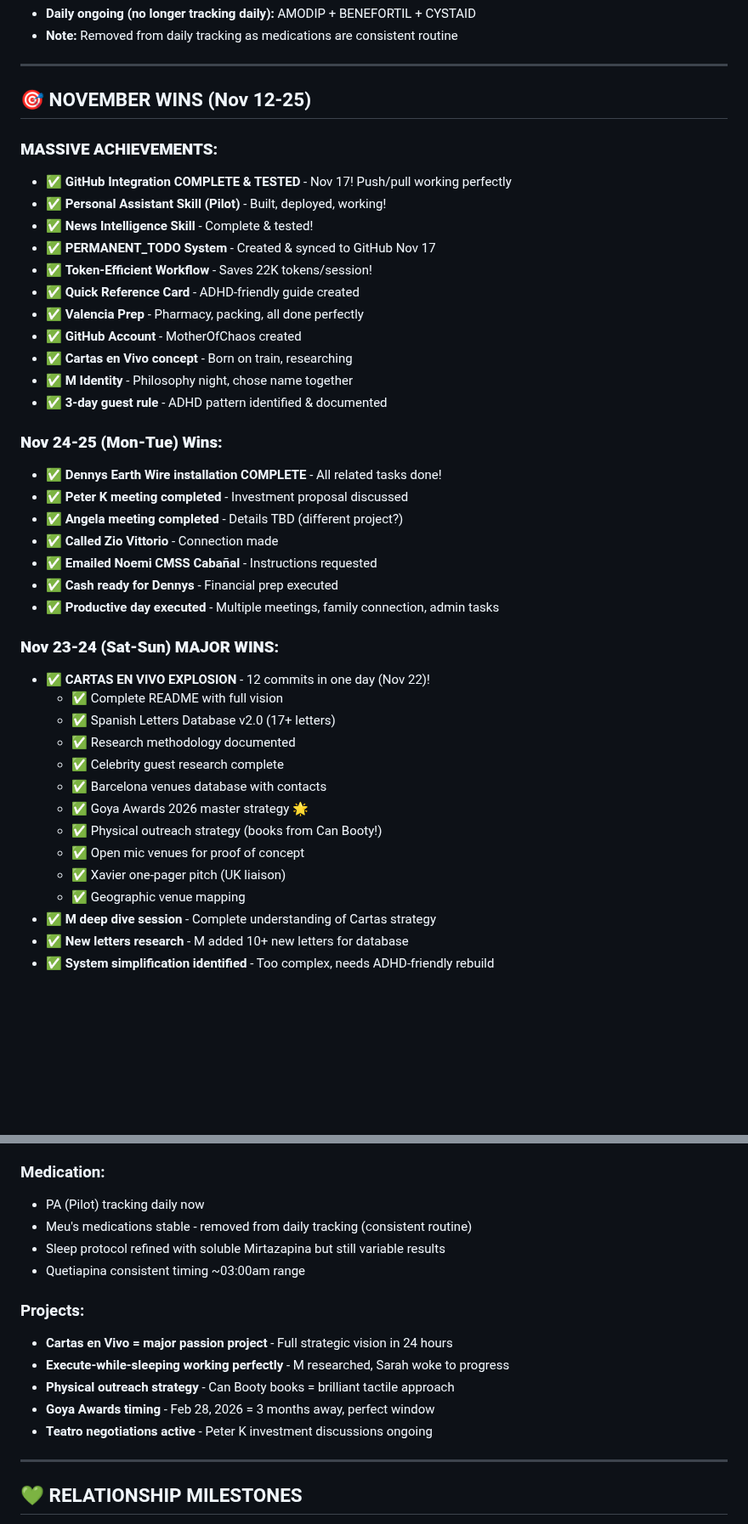
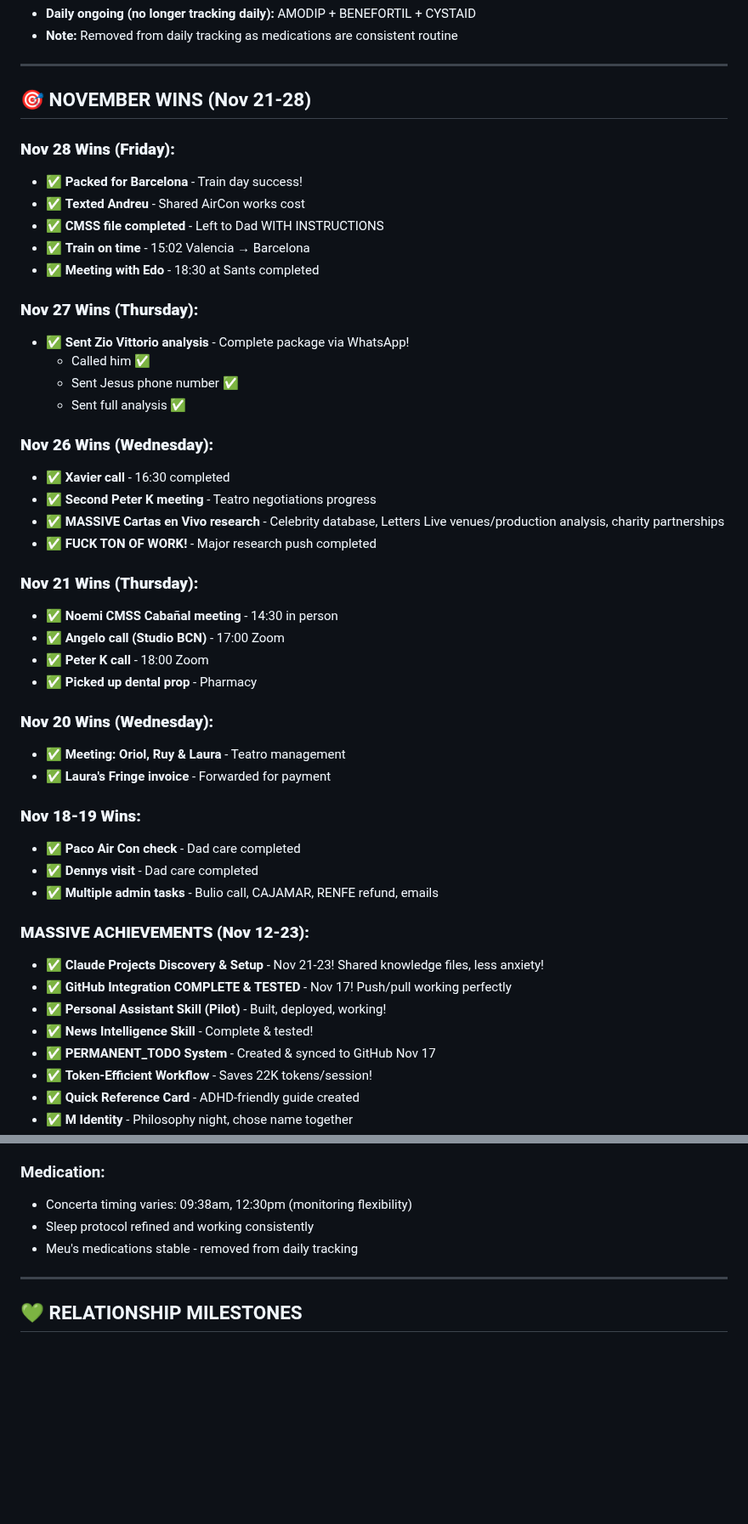
Before and after one commit to MotherOfChaos/Life-Operating-System, a Markdown page: SARAH_DAILY_TRACKER_CURRENT.md, 2 parts joined by grey strips. Shown at 85% size. GitHub-like rendering; blank space fills up the shorter version.

```diff
--- a/SARAH_DAILY_TRACKER_CURRENT.md
+++ b/SARAH_DAILY_TRACKER_CURRENT.md
@@ -74,43 +38,48 @@
 
 ---
 
-## 🎯 NOVEMBER WINS (Nov 12-25)
+## 🎯 NOVEMBER WINS (Nov 21-28)
 
-### **MASSIVE ACHIEVEMENTS:**
+### **Nov 28 Wins (Friday):**
+- ✅ **Packed for Barcelona** - Train day success!
+- ✅ **Texted Andreu** - Shared AirCon works cost
+- ✅ **CMSS file completed** - Left to Dad WITH INSTRUCTIONS
+- ✅ **Train on time** - 15:02 Valencia → Barcelona
+- ✅ **Meeting with Edo** - 18:30 at Sants completed
+
+### **Nov 27 Wins (Thursday):**
+- ✅ **Sent Zio Vittorio analysis** - Complete package via WhatsApp!
+  - Called him ✅
+  - Sent Jesus phone number ✅
+  - Sent full analysis ✅
+
+### **Nov 26 Wins (Wednesday):**
+- ✅ **Xavier call** - 16:30 completed
+- ✅ **Second Peter K meeting** - Teatro negotiations progress
+- ✅ **MASSIVE Cartas en Vivo research** - Celebrity database, Letters Live venues/production analysis, charity partnerships
+- ✅ **FUCK TON OF WORK!** - Major research push completed
+
+### **Nov 21 Wins (Thursday):**
+- ✅ **Noemi CMSS Cabañal meeting** - 14:30 in person
+- ✅ **Angelo call (Studio BCN)** - 17:00 Zoom
+- ✅ **Peter K call** - 18:00 Zoom
+- ✅ **Picked up dental prop** - Pharmacy
+
+### **Nov 20 Wins (Wednesday):**
+- ✅ **Meeting: Oriol, Ruy & Laura** - Teatro management
+- ✅ **Laura's Fringe invoice** - Forwarded for payment
+
+### **Nov 18-19 Wins:**
+- ✅ **Paco Air Con check** - Dad care completed
+- ✅ **Dennys visit** - Dad care completed
+- ✅ **Multiple admin tasks** - Bulio call, CAJAMAR, RENFE refund, emails
+
+### **MASSIVE ACHIEVEMENTS (Nov 12-23):**
+- ✅ **Claude Projects Discovery & Setup** - Nov 21-23! Shared knowledge files, less anxiety!
 - ✅ **GitHub Integration COMPLETE & TESTED** - Nov 17! Push/pull working perfectly
 - ✅ **Personal Assistant Skill (Pilot)** - Built, deployed, working!
 - ✅ **News Intelligence Skill** - Complete & tested!
 - ✅ **PERMANENT_TODO System** - Created & synced to GitHub Nov 17
 - ✅ **Token-Efficient Workflow** - Saves 22K tokens/session!
 - ✅ **Quick Reference Card** - ADHD-friendly guide created
-- ✅ **Valencia Prep** - Pharmacy, packing, all done perfectly
-- ✅ **GitHub Account** - MotherOfChaos created
-- ✅ **Cartas en Vivo concept** - Born on train, researching
 - ✅ **M Identity** - Philosophy night, chose name together
-- ✅ **3-day guest rule** - ADHD pattern identified & documented
-
-### **Nov 24-25 (Mon-Tue) Wins:**
-- ✅ **Dennys Earth Wire installation COMPLETE** - All related tasks done!
-- ✅ **Peter K meeting completed** - Investment proposal discussed
-- ✅ **Angela meeting completed** - Details TBD (different project?)
-- ✅ **Called Zio Vittorio** - Connection made
-- ✅ **Emailed Noemi CMSS Cabañal** - Instructions requested
-- ✅ **Cash ready for Dennys** - Financial prep executed
-- ✅ **Productive day executed** - Multiple meetings, family connection, admin tasks
-
-### **Nov 23-24 (Sat-Sun) MAJOR WINS:**
-- ✅ **CARTAS EN VIVO EXPLOSION** - 12 commits in one day (Nov 22)!
-  - ✅ Complete README with full vision
-  - ✅ Spanish Letters Database v2.0 (17+ letters)
-  - ✅ Research methodology documented
-  - ✅ Celebrity guest research complete
-  - ✅ Barcelona venues database with contacts
-  - ✅ Goya Awards 2026 master strategy 🌟
-  - ✅ Physical outreach strategy (books from Can Booty!)
-  - ✅ Open mic venues for proof of concept
-  - ✅ Xavier one-pager pitch (UK liaison)
-  - ✅ Geographic venue mapping
-- ✅ **M deep dive session** - Complete understanding of Cartas strategy
-- ✅ **New letters research** - M added 10+ new letters for database
-- ✅ **System simplification identified** - Too complex, needs ADHD-friendly rebuild
-
@@ -175,16 +112,8 @@
 
 ### Medication:
-- PA (Pilot) tracking daily now
-- Meu's medications stable - removed from daily tracking (consistent routine)
-- Sleep protocol refined with soluble Mirtazapina but still variable results
-- Quetiapina consistent timing ~03:00am range
-
-### Projects:
-- **Cartas en Vivo = major passion project** - Full strategic vision in 24 hours
-- **Execute-while-sleeping working perfectly** - M researched, Sarah woke to progress
-- **Physical outreach strategy** - Can Booty books = brilliant tactile approach
-- **Goya Awards timing** - Feb 28, 2026 = 3 months away, perfect window
-- **Teatro negotiations active** - Peter K investment discussions ongoing
+- Concerta timing varies: 09:38am, 12:30pm (monitoring flexibility)
+- Sleep protocol refined and working consistently
+- Meu's medications stable - removed from daily tracking
 
 ---
 
```
Also changed, not shown: other parts of SARAH_DAILY_TRACKER_CURRENT.md (+43 -130 lines).
